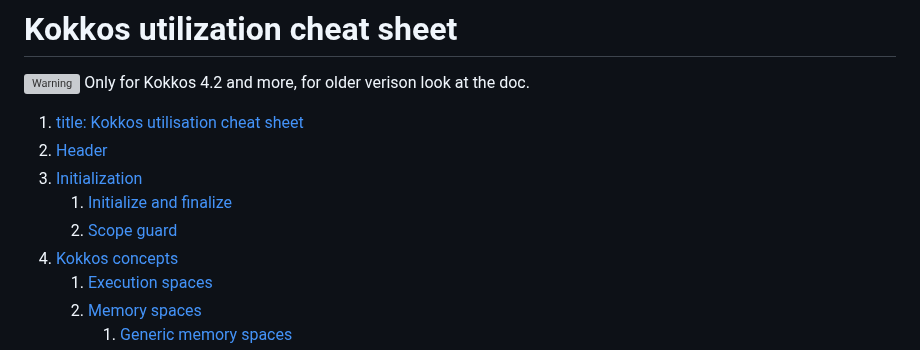
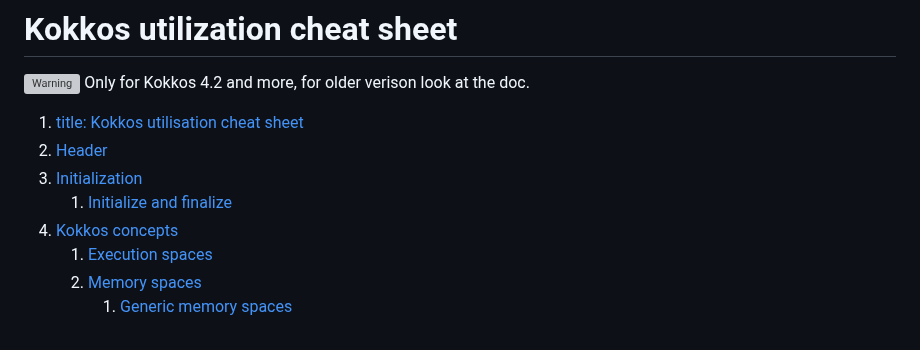
Before and after one commit to CExA-project/cheat-sheet-for-kokkos, a Markdown page: utilization.md, the part around one of its changes. GitHub-like rendering; grey boxes are pictures that could not be loaded.

Commit message:
Comment scope guard

```diff
--- a/utilization.md
+++ b/utilization.md
@@ -12,7 +12,6 @@ title: Kokkos utilisation cheat sheet
 2. [Header](#header)
 3. [Initialization](#initialization)
 	1. [Initialize and finalize](#initialize-and-finalize)
-	2. [Scope guard](#scope-guard)
 4. [Kokkos concepts](#kokkos-concepts)
 	1. [Execution spaces](#execution-spaces)
 	2. [Memory spaces](#memory-spaces)
```
Also changed, not shown: other parts of utilization.md (+10 -9 lines).
